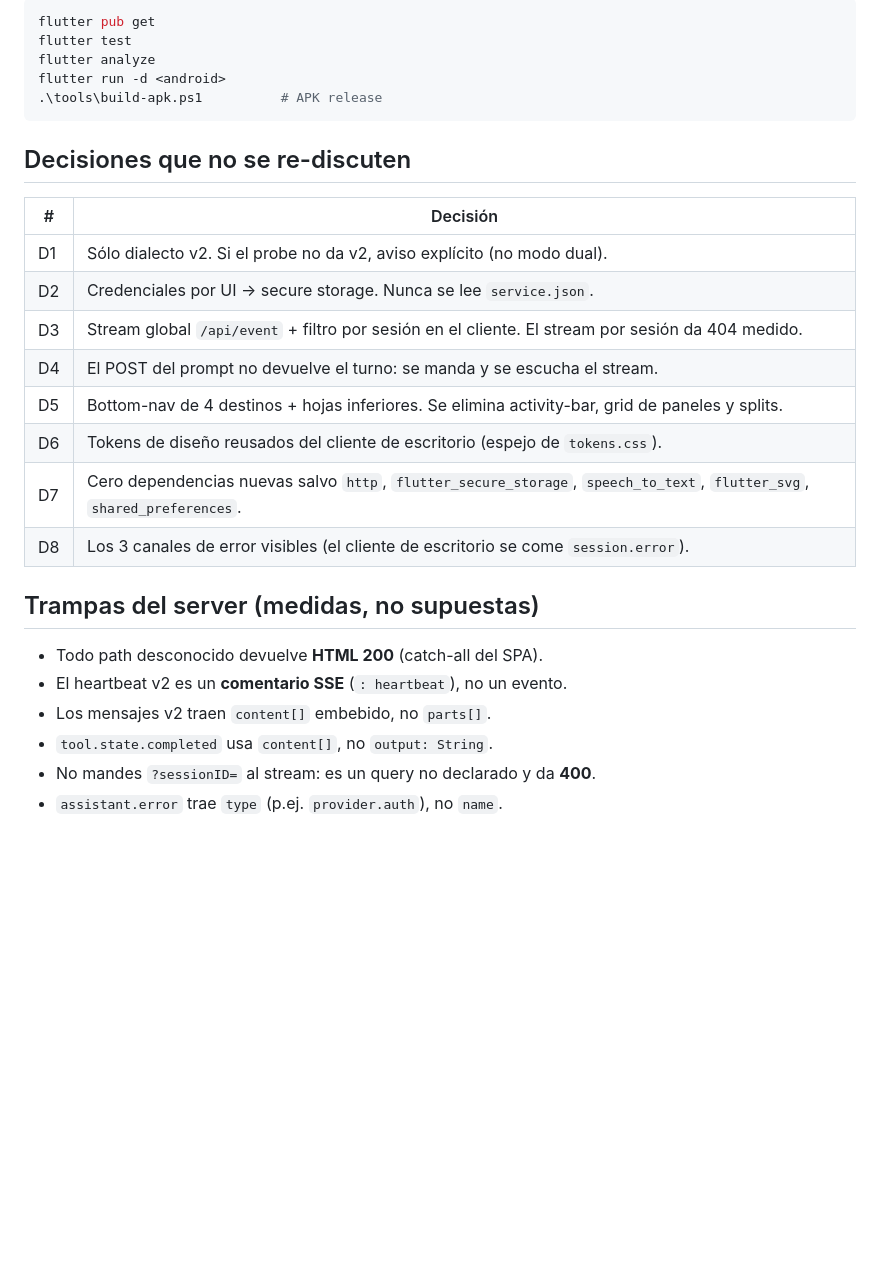
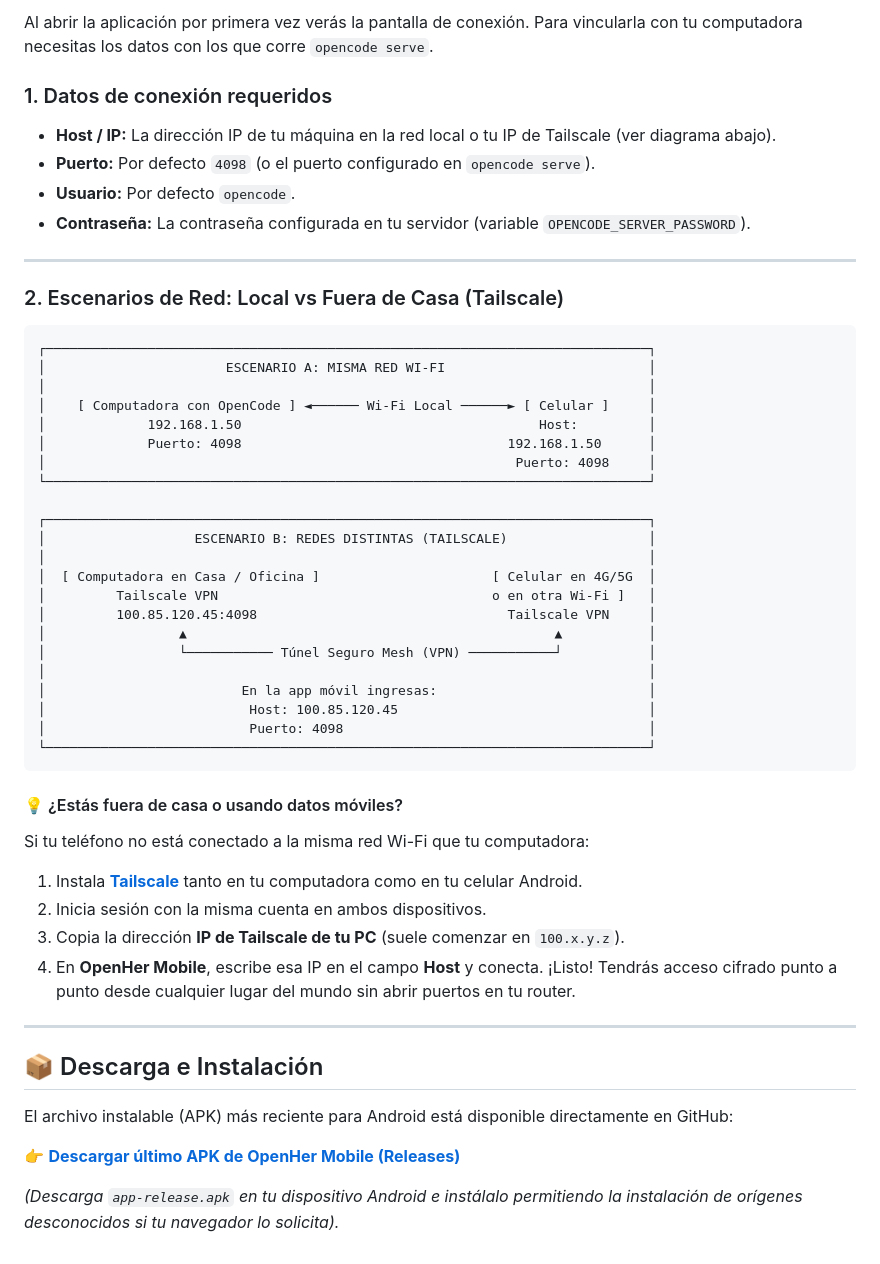
Before and after one commit to Owning01/openher-mobile, a Markdown page: README.md, the part around one of its changes. Rendered like a GitHub page; blank space fills up the shorter version.

````diff
--- a/README.md
+++ b/README.md
@@ -55,30 +53,54 @@ build medido) ni `/global/health` (devuelve el catch-all del SPA).
 
-```powershell
-flutter pub get
-flutter test
-flutter analyze
-flutter run -d <android>
-.\tools\build-apk.ps1          # APK release
+Al abrir la aplicación por primera vez verás la pantalla de conexión. Para vincularla con tu computadora necesitas los datos con los que corre `opencode serve`.
+
+### 1. Datos de conexión requeridos
+* **Host / IP:** La dirección IP de tu máquina en la red local o tu IP de Tailscale (ver diagrama abajo).
+* **Puerto:** Por defecto `4098` (o el puerto configurado en `opencode serve`).
+* **Usuario:** Por defecto `opencode`.
+* **Contraseña:** La contraseña configurada en tu servidor (variable `OPENCODE_SERVER_PASSWORD`).
+
+---
+
+### 2. Escenarios de Red: Local vs Fuera de Casa (Tailscale)
+
+```
+┌─────────────────────────────────────────────────────────────────────────────┐
+│                       ESCENARIO A: MISMA RED WI-FI                          │
+│                                                                             │
+│    [ Computadora con OpenCode ] ◄────── Wi-Fi Local ──────► [ Celular ]     │
+│             192.168.1.50                                      Host:         │
+│             Puerto: 4098                                  192.168.1.50      │
+│                                                            Puerto: 4098     │
+└─────────────────────────────────────────────────────────────────────────────┘
+
+┌─────────────────────────────────────────────────────────────────────────────┐
+│                   ESCENARIO B: REDES DISTINTAS (TAILSCALE)                  │
+│                                                                             │
+│  [ Computadora en Casa / Oficina ]                      [ Celular en 4G/5G  │
+│         Tailscale VPN                                   o en otra Wi-Fi ]   │
+│         100.85.120.45:4098                                Tailscale VPN     │
+│                 ▲                                               ▲           │
+│                 └─────────── Túnel Seguro Mesh (VPN) ───────────┘           │
+│                                                                             │
+│                         En la app móvil ingresas:                           │
+│                          Host: 100.85.120.45                                │
+│                          Puerto: 4098                                       │
+└─────────────────────────────────────────────────────────────────────────────┘
 ```
 
-## Decisiones que no se re-discuten
+#### 💡 ¿Estás fuera de casa o usando datos móviles?
+Si tu teléfono no está conectado a la misma red Wi-Fi que tu computadora:
+1. Instala **[Tailscale](https://tailscale.com/)** tanto en tu computadora como en tu celular Android.
+2. Inicia sesión con la misma cuenta en ambos dispositivos.
+3. Copia la dirección **IP de Tailscale de tu PC** (suele comenzar en `100.x.y.z`).
+4. En **OpenHer Mobile**, escribe esa IP en el campo **Host** y conecta. ¡Listo! Tendrás acceso cifrado punto a punto desde cualquier lugar del mundo sin abrir puertos en tu router.
 
-| # | Decisión |
-|---|---|
-| D1 | Sólo dialecto v2. Si el probe no da v2, aviso explícito (no modo dual). |
-| D2 | Credenciales por UI → secure storage. Nunca se lee `service.json`. |
-| D3 | Stream global `/api/event` + filtro por sesión en el cliente. El stream por sesión da 404 medido. |
-| D4 | El POST del prompt no devuelve el turno: se manda y se escucha el stream. |
-| D5 | Bottom-nav de 4 destinos + hojas inferiores. Se elimina activity-bar, grid de paneles y splits. |
-| D6 | Tokens de diseño reusados del cliente de escritorio (espejo de `tokens.css`). |
-| D7 | Cero dependencias nuevas salvo `http`, `flutter_secure_storage`, `speech_to_text`, `flutter_svg`, `shared_preferences`. |
-| D8 | Los 3 canales de error visibles (el cliente de escritorio se come `session.error`). |
+---
 
-## Trampas del server (medidas, no supuestas)
+## 📦 Descarga e Instalación
 
-- Todo path desconocido devuelve **HTML 200** (catch-all del SPA).
-- El heartbeat v2 es un **comentario SSE** (`: heartbeat`), no un evento.
-- Los mensajes v2 traen `content[]` embebido, no `parts[]`.
-- `tool.state.completed` usa `content[]`, no `output: String`.
-- No mandes `?sessionID=` al stream: es un query no declarado y da **400**.
-- `assistant.error` trae `type` (p.ej. `provider.auth`), no `name`.
+El archivo instalable (APK) más reciente para Android está disponible directamente en GitHub:
+
+👉 **[Descargar último APK de OpenHer Mobile (Releases)](https://github.com/Owning01/openher-mobile/releases/latest)**
+
+*(Descarga `app-release.apk` en tu dispositivo Android e instálalo permitiendo la instalación de orígenes desconocidos si tu navegador lo solicita).*
````
Also changed, not shown: other parts of README.md (+34 -36 lines), assets/screenshots/01_sessions.png (added), assets/screenshots/02_chat.png (added), assets/screenshots/03_files.png (added), assets/screenshots/04_settings.png (added), assets/screenshots/05_model_sheet.png (added), 3 other files.
